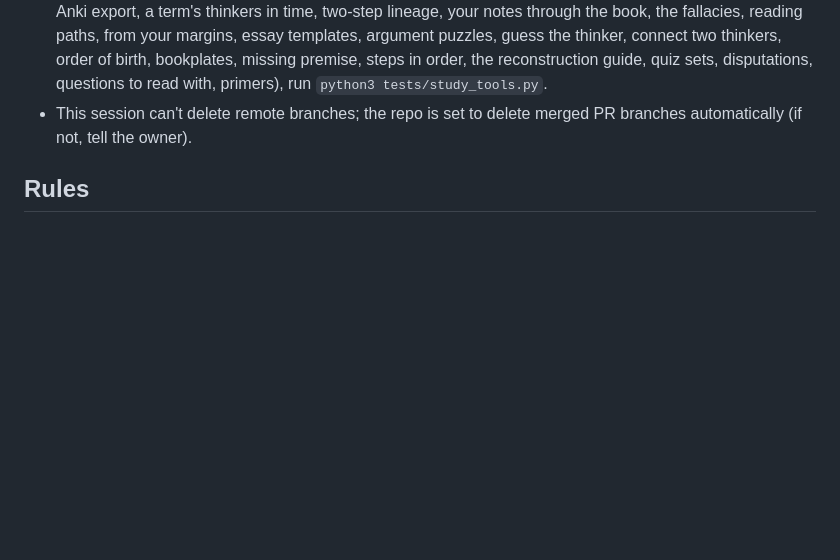
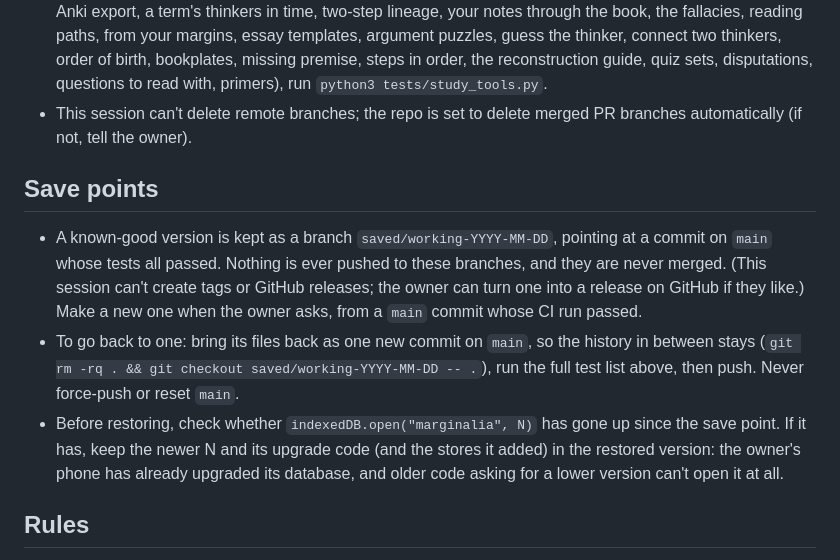
Before and after one commit to lumiiifox/marginalia, a Markdown page: CLAUDE.md, the part around the change. GitHub-like rendering; blank space fills up the shorter version.

Commit message:
Save points: how known-good versions are kept as saved/ branches, and how to go back to one safely
Co-Authored-By: Claude Opus 5.5 <noreply@anthropic.com>
Claude-Session: https://claude.ai/code/session_01DMZwCVNPRL3uLuAwaZ5nu3

```diff
--- a/CLAUDE.md
+++ b/CLAUDE.md
@@ -21,6 +21,17 @@ Personal, single-user reading app (Lumiii's). Hosted on GitHub Pages from `main`
 - After changes to colours or styles, run `python3 tests/contrast.py` (every screen and the main panels, light and dark, against WCAG AA).
 - After changes to the study tools around the reference sections (the truth table, term of the day, Hear it, the Anki export, a term's thinkers in time, two-step lineage, your notes through the book, the fallacies, reading paths, from your margins, essay templates, argument puzzles, guess the thinker, connect two thinkers, order of birth, bookplates, missing premise, steps in order, the reconstruction guide, quiz sets, disputations, questions to read with, primers), run `python3 tests/study_tools.py`.
 - This session can't delete remote branches; the repo is set to delete merged PR branches automatically (if not, tell the owner).
+
+## Save points
+
+- A known-good version is kept as a branch `saved/working-YYYY-MM-DD`, pointing at a commit on `main` whose tests all passed. Nothing is ever
+  pushed to these branches, and they are never merged. (This session can't create tags or GitHub releases; the owner can turn one into a
+  release on GitHub if they like.) Make a new one when the owner asks, from a `main` commit whose CI run passed.
+- To go back to one: bring its files back as one new commit on `main`, so the history in between stays (`git rm -rq . && git checkout
+  saved/working-YYYY-MM-DD -- .`), run the full test list above, then push. Never force-push or reset `main`.
+- Before restoring, check whether `indexedDB.open("marginalia", N)` has gone up since the save point. If it has, keep the newer N and its
+  upgrade code (and the stores it added) in the restored version: the owner's phone has already upgraded its database, and older code asking
+  for a lower version can't open it at all.
 
 ## Rules
 
```
